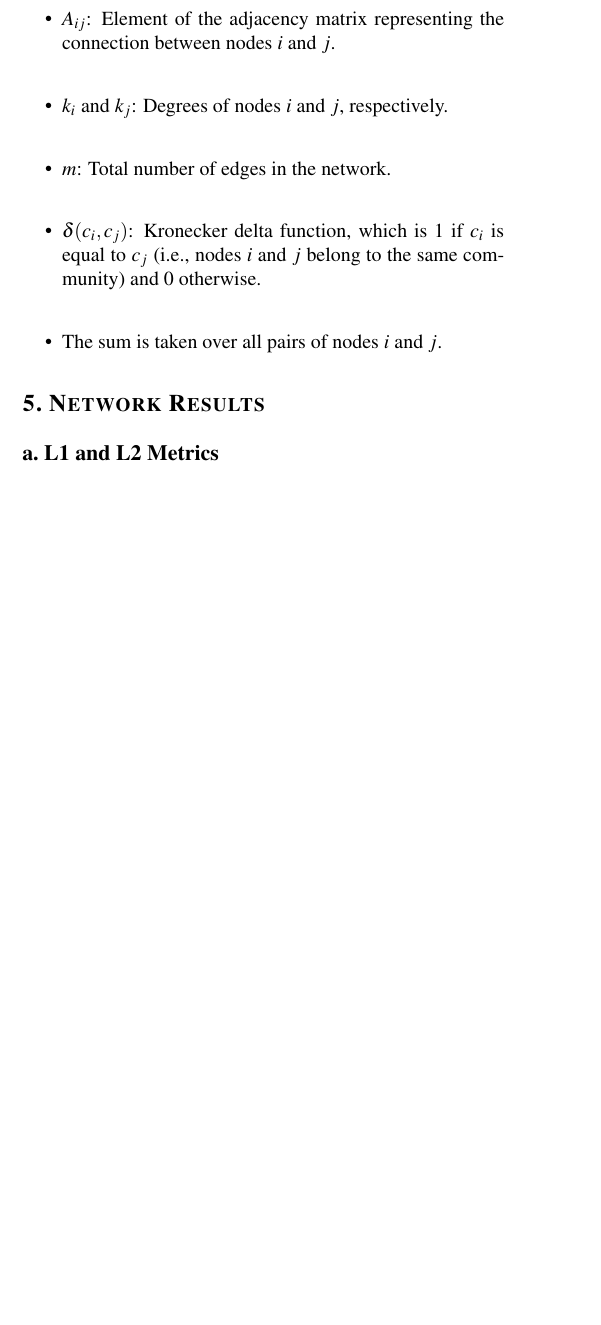
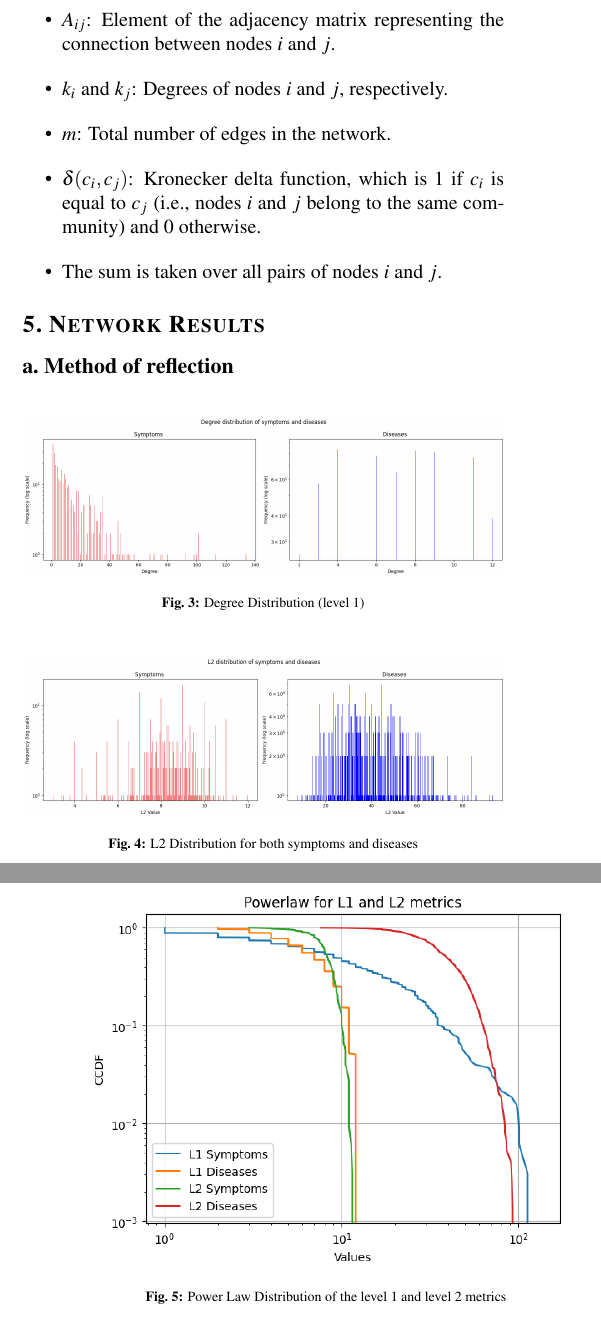
Before and after one commit to DavideLigari/disease-prediction, a LaTeX document (report/report.tex, which reads report/sections/results_network.tex): part of one column of page 4 of 12 before the commit and two parts of the columns of pages 4 and 5 of 12 after it, the two joined at a grey line, cut so that both start at the same text, the shorter picture padded with empty space. Compiled offline with pdfLaTeX.

Commit message:
writing L1 L2 interpretation

```diff
--- a/report/sections/results_network.tex
+++ b/report/sections/results_network.tex
@@ -1,4 +1,24 @@
 \section{Network Results}
-\subsection{L1 and L2 Metrics}
+\subsection{Method of reflection}
 % BEGIN: degree distribution and power law
+\begin{figure}[H]
+    \centering
+    \includegraphics[width=\columnwidth]{degree_distribution.png}
+    \caption{Degree Distribution (level 1)}
+    \label{fig:DegreeDistribution}
+\end{figure}
 
+\begin{figure}[H]
+    \centering
+    \includegraphics[width=\columnwidth]{L2_distribution.png}
+    \caption{L2 Distribution for both symptoms and diseases}
+    \label{fig:l2_distribution}
+\end{figure}
+
+\begin{figure}[H]
+    \centering
+    \includegraphics[width=\columnwidth]{powerlaw_hid_metrics.png}
+    \caption{Power Law Distribution of the level 1 and level 2 metrics}
+    \label{fig:powerlaw_hid_metrics}
+\end{figure}
+\subsubsection*{Statistical Validation of SI and DI}
```
Also changed, not shown: report/sections/results_network.tex (6 more changed lines).
